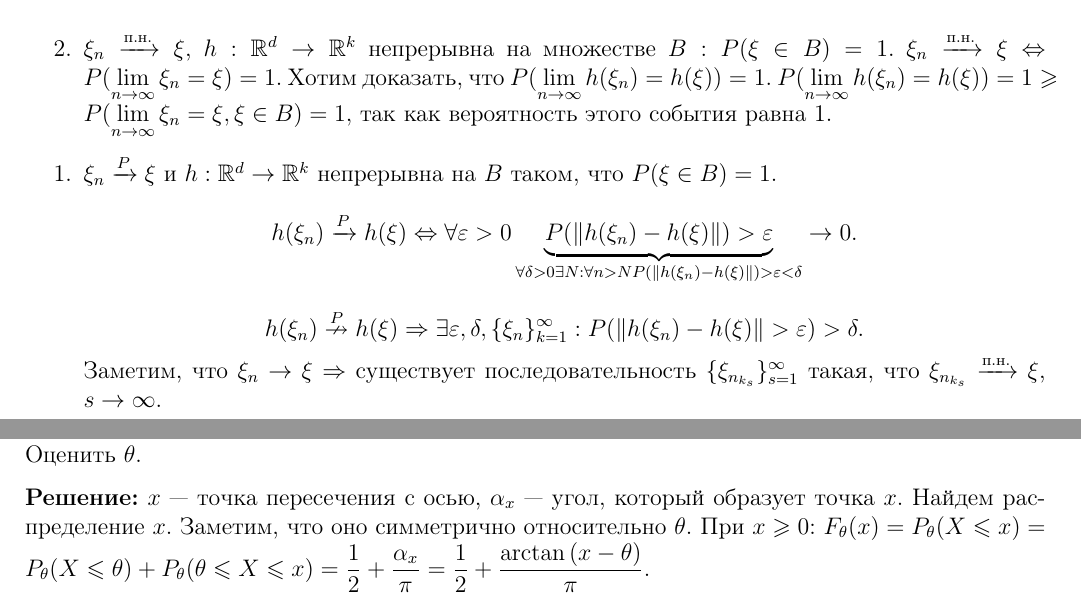
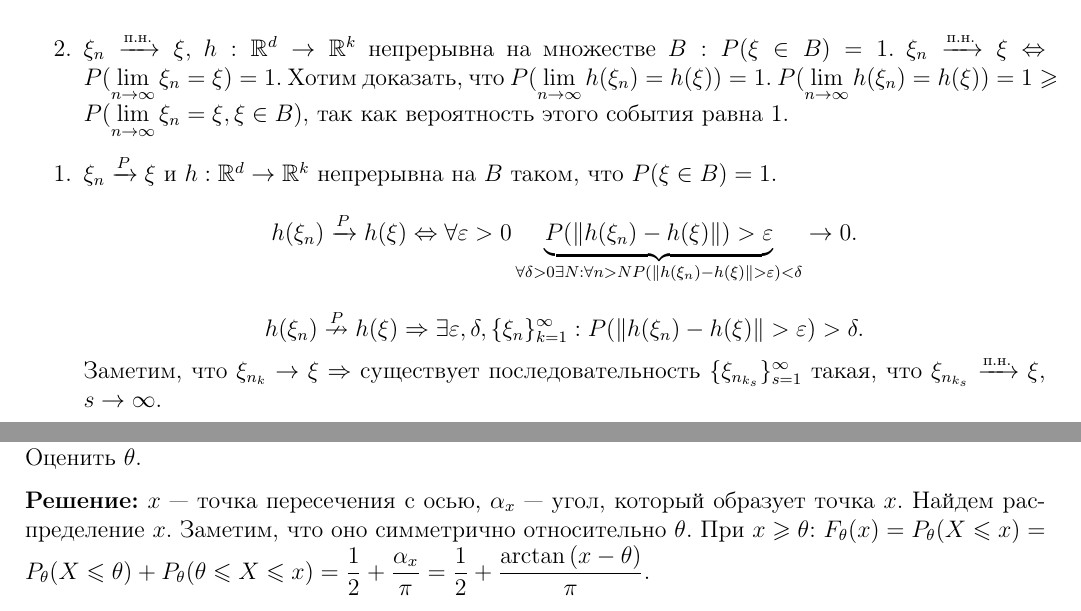
Before and after one commit to yamalutdinovav/mipt_stats_lectures, a LaTeX document (main.tex): two parts of pages 8 and 12 of 53, joined at a grey line, cut so that both start at the same text. Compiled offline with pdfLaTeX.

Commit message:
Add files via upload

```diff
--- a/main.tex
+++ b/main.tex
@@ -287,14 +287,14 @@ $$\sqrt{n}\left(\overline{X} - \dfrac{1}{\theta}\right) \xrightarrow{d_\theta} \
 \textbf{Доказательство теоремы о наследовании сходимостей:}\\
 \begin{enumerate}
 	\setItemnumber{2}
-	\item $\xi_n\xrightarrow{п.н.} \xi$, $h:\mathbb{R}^d \rightarrow \mathbb{R}^k$ непрерывна на множестве $B:P(\xi \in B) = 1$. $\xi_n \xrightarrow{п. н.} \xi \Leftrightarrow P(\displaystyle{\lim_{n \to \infty} \xi_n = \xi}) = 1$. Хотим доказать, что $P(\displaystyle{\lim_{n \to \infty} h(\xi_n) =h(\xi)) = 1}$. $P(\displaystyle{\lim_{n \to \infty} h(\xi_n) =h(\xi)) = 1} \geqslant P(\displaystyle{\lim_{n \to \infty}\xi_n = \xi, \xi \in B) = 1},$ так как вероятность этого события равна 1.
+	\item $\xi_n\xrightarrow{п.н.} \xi$, $h:\mathbb{R}^d \rightarrow \mathbb{R}^k$ непрерывна на множестве $B:P(\xi \in B) = 1$. $\xi_n \xrightarrow{п. н.} \xi \Leftrightarrow P(\displaystyle{\lim_{n \to \infty} \xi_n = \xi}) = 1$. Хотим доказать, что $P(\displaystyle{\lim_{n \to \infty} h(\xi_n) =h(\xi)) = 1}$. $P(\displaystyle{\lim_{n \to \infty} h(\xi_n) =h(\xi)) = 1} \geqslant P(\displaystyle{\lim_{n \to \infty}\xi_n = \xi, \xi \in B)},$ так как вероятность этого события равна 1.
 	\setItemnumber{1}
 	\item $\xi_n \xrightarrow{P} \xi$ и $h : \mathbb{R}^d \rightarrow \mathbb{R}^k$ непрерывна на $B$ таком, что $P(\xi \in B) = 1$.
-	$$h(\xi_n) \xrightarrow{P} h(\xi) \Leftrightarrow \forall \varepsilon > 0 \underbrace{P(\Vert h(\xi_n) - h(\xi)\Vert) > \varepsilon}_{\forall \delta > 0 \exists N : \forall n > N P(\Vert h(\xi_n)-h(\xi)\Vert) > \varepsilon < \delta} \rightarrow 0.$$
+	$$h(\xi_n) \xrightarrow{P} h(\xi) \Leftrightarrow \forall \varepsilon > 0 \underbrace{P(\Vert h(\xi_n) - h(\xi)\Vert) > \varepsilon}_{\forall \delta > 0 \exists N : \forall n > N P(\Vert h(\xi_n)-h(\xi)\Vert > \varepsilon) < \delta} \rightarrow 0.$$
 	$$h(\xi_n) \stackrel{P}{\nrightarrow} h(\xi) \Rightarrow \exists \varepsilon, \delta, \{\xi_n\}_{k=1}^\infty : P(\Vert h(\xi_n) - h(\xi) \Vert > \varepsilon) > \delta.$$
-	Заметим, что $\xi_n \rightarrow \xi \Rightarrow$ существует последовательность $\{\xi_{n_{k_s}}\}_{s=1}^\infty$ такая, что $\xi_{n_{k_s}} \xrightarrow{п. н.} \xi$, $s \rightarrow \infty$.
+	Заметим, что $\xi_{n_k} \rightarrow \xi \Rightarrow$ существует последовательность $\{\xi_{n_{k_s}}\}_{s=1}^\infty$ такая, что $\xi_{n_{k_s}} \xrightarrow{п. н.} \xi$, $s \rightarrow \infty$.
 	\setItemnumber{3}
-	\item $\xi_n \xrightarrow{d} \xi$ и $h$ непрерывна. Возьмем $f : \mathbb{R}^k \rightarrow \mathbb{R}$ — непрерывная ограниченная. Тогда $f(h(x))$ непрерывная ограниченная на $\mathbb{R}^d$, и, поскольку $\xi_n \xrightarrow{d} \xi$, то $\mathbb{E}(h(\xi_n)) \rightarrow \mathbb{E}f(h(\xi)) \Rightarrow h(\xi_n) \xrightarrow{d} h(\xi)$ по определению.
+	\item $\xi_n \xrightarrow{d} \xi$ и $h$ непрерывна. Возьмем $f : \mathbb{R}^k \rightarrow \mathbb{R}$ — непрерывная ограниченная. Тогда $f(h(x))$ непрерывная ограниченная на $\mathbb{R}^d$, и, поскольку $\xi_n \xrightarrow{d} \xi$, то $\mathbb{E}f(h(\xi_n)) \rightarrow \mathbb{E}f(h(\xi)) \Rightarrow h(\xi_n) \xrightarrow{d} h(\xi)$ по определению.
 
 \end{enumerate}
 
@@ -452,7 +452,7 @@ $$\dfrac{\partial l_X(\theta)}{\partial \theta} = \dfrac{n}{\theta}-\sum_{i = 1}
 	На высоте 1м от поверхности находится $\gamma$-излучатель. Регистрируются точки пересечения с горизонтальной осью. Направление равномерно распределено по полуокружности. Оценить $\theta$.
 \end{problem}
 \begin{solution}
-	$x$ — точка пересечения с осью, $\alpha_x$ — угол, который образует точка $x$. Найдем распределение $x$. Заметим, что оно симметрично относительно $\theta$. При $x \geqslant 0$: $F_\theta(x) = P_\theta(X \leqslant x) = P_\theta(X \leqslant \theta) + P_\theta(\theta \leqslant X \leqslant x) = \dfrac{1}{2} + \dfrac{\alpha_x}{\pi} = \dfrac{1}{2} + \dfrac{\arctan\left(x - \theta\right)}{\pi}$.
+	$x$ — точка пересечения с осью, $\alpha_x$ — угол, который образует точка $x$. Найдем распределение $x$. Заметим, что оно симметрично относительно $\theta$. При $x \geqslant \theta$: $F_\theta(x) = P_\theta(X \leqslant x) = P_\theta(X \leqslant \theta) + P_\theta(\theta \leqslant X \leqslant x) = \dfrac{1}{2} + \dfrac{\alpha_x}{\pi} = \dfrac{1}{2} + \dfrac{\arctan\left(x - \theta\right)}{\pi}$.
 	$$p_\theta(x) = F'_\theta(x) = \dfrac{1}{\pi(1 + (x - \theta)^2)} \text{ — распределение Коши}.$$
 
 	\begin{enumerate}
```
Also changed, not shown: main.pdf, main.tex (6 more changed lines).
